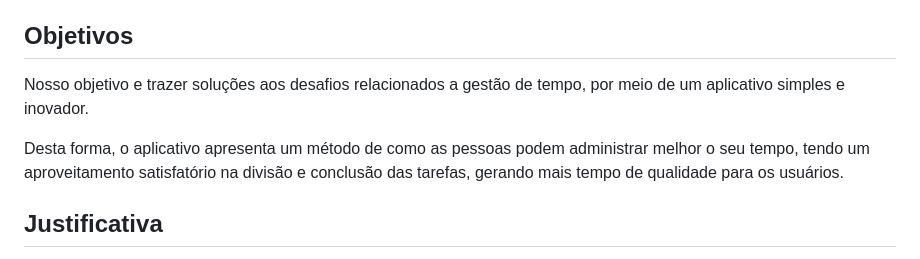
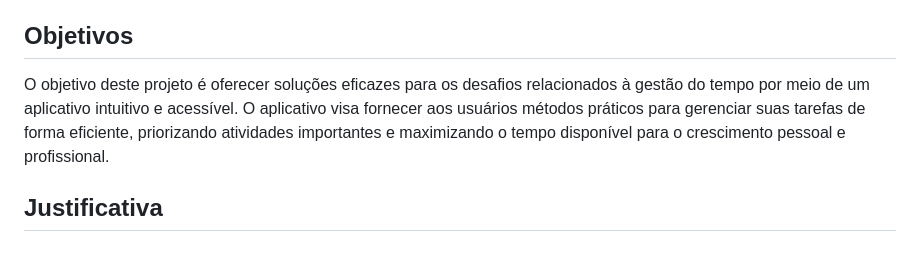
Before and after one commit to ICEI-PUC-Minas-PMV-SI/pmv-si-2024-1-pe1-t2-gestor_de_tempo, a Markdown page: docs/context.md, the part around the change. Rendered like a GitHub page.

```diff
--- a/docs/context.md
+++ b/docs/context.md
@@ -18,10 +18,7 @@ Diante desse contexto, surge a seguinte pergunta: **Quais são os impactos da m
 
 ## Objetivos
 
-Nosso objetivo e trazer soluções aos desafios relacionados a gestão de tempo, por meio de um aplicativo simples e inovador.
-
-Desta forma, o aplicativo apresenta um método de como as pessoas podem administrar melhor o seu tempo, tendo um aproveitamento satisfatório na divisão e conclusão das tarefas, gerando mais tempo de qualidade para os usuários.
-
+O objetivo deste projeto é oferecer soluções eficazes para os desafios relacionados à gestão do tempo por meio de um aplicativo intuitivo e acessível. O aplicativo visa fornecer aos usuários métodos práticos para gerenciar suas tarefas de forma eficiente, priorizando atividades importantes e maximizando o tempo disponível para o crescimento pessoal e profissional.
 
 ## Justificativa
 
```
